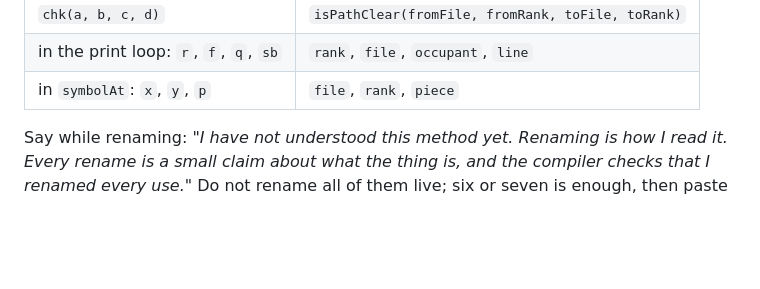
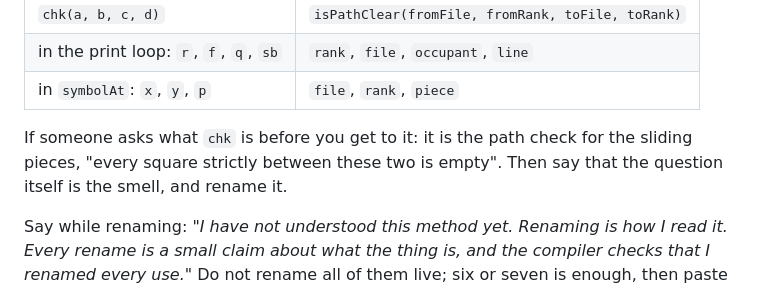
Before and after one commit to goleador/CSC413, a Markdown page: demos/session-11-refactoring/DEMO-SCRIPT.md, the part around the change. Rendered like a GitHub page; blank space fills up the shorter version.

```diff
--- a/demos/session-11-refactoring/DEMO-SCRIPT.md
+++ b/demos/session-11-refactoring/DEMO-SCRIPT.md
@@ -70,6 +70,10 @@ the tags still work because every state is green.
 | `chk(a, b, c, d)` | `isPathClear(fromFile, fromRank, toFile, toRank)` |
 | in the print loop: `r`, `f`, `q`, `sb` | `rank`, `file`, `occupant`, `line` |
 | in `symbolAt`: `x`, `y`, `p` | `file`, `rank`, `piece` |
+
+If someone asks what `chk` is before you get to it: it is the path check
+for the sliding pieces, "every square strictly between these two is empty".
+Then say that the question itself is the smell, and rename it.
 
 Say while renaming: *"I have not understood this method yet. Renaming is how I
 read it. Every rename is a small claim about what the thing is, and the
```
Also changed, not shown: lectures/session-11-refactoring/notes.md (+22 -0 lines).
